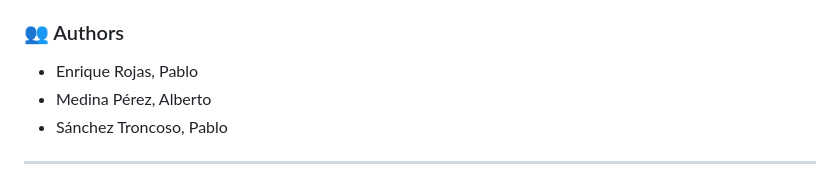
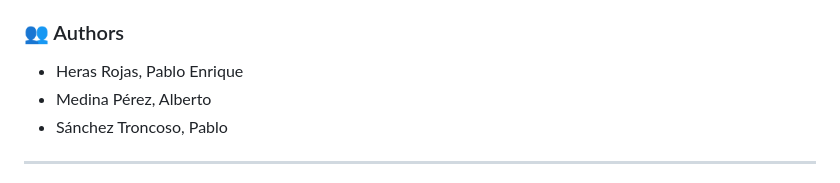
Before and after one commit to Royal-Pangolin/fandrobe, a Markdown page: README.md, the part around the change. Drawn GitHub-style.

Commit message:
Update author name format in README.md

```diff
--- a/README.md
+++ b/README.md
@@ -11,7 +11,7 @@
 
 ### :busts_in_silhouette: Authors
 
-- Enrique Rojas, Pablo
+- Heras Rojas, Pablo Enrique
 - Medina Pérez, Alberto
 - Sánchez Troncoso, Pablo
 
```
